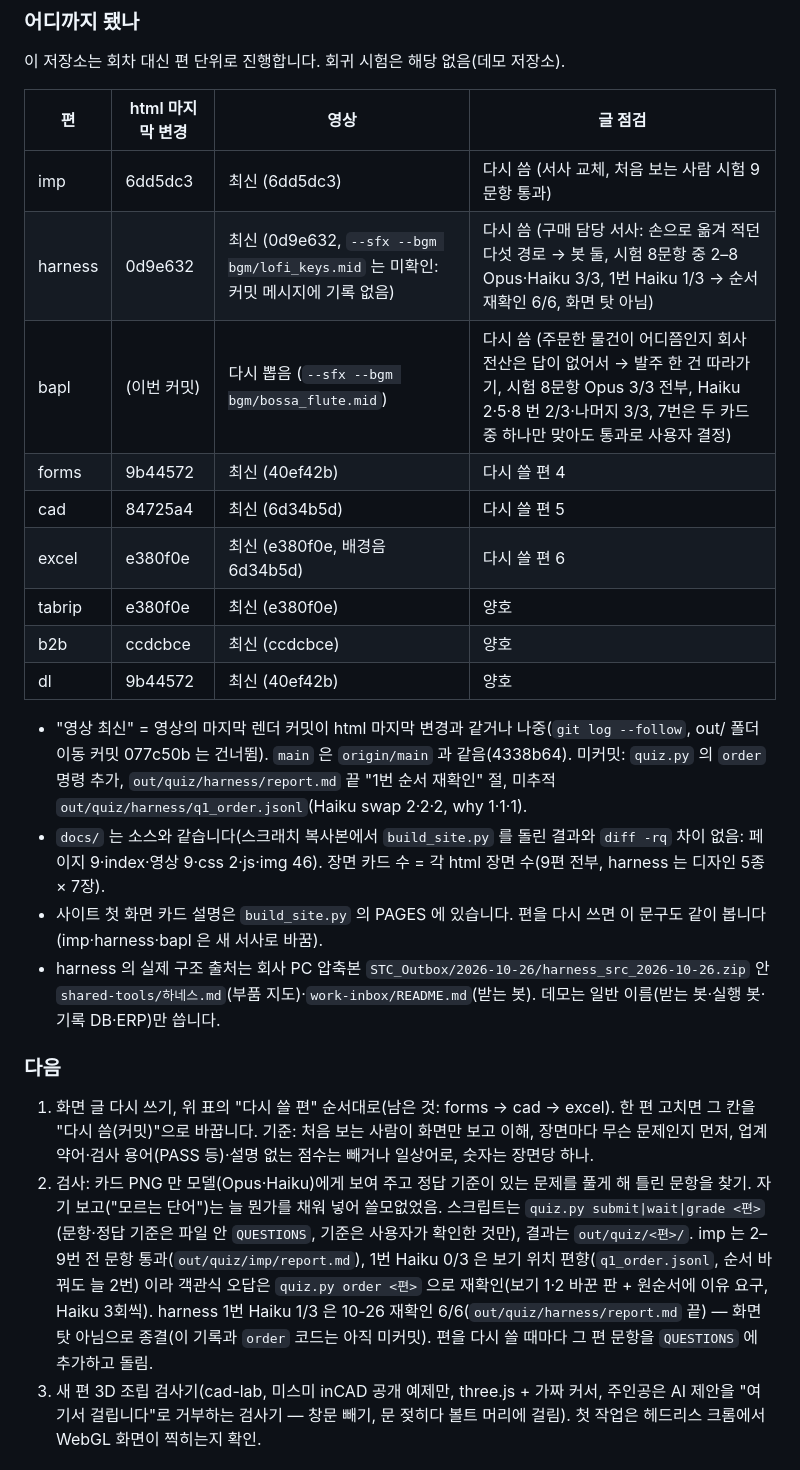
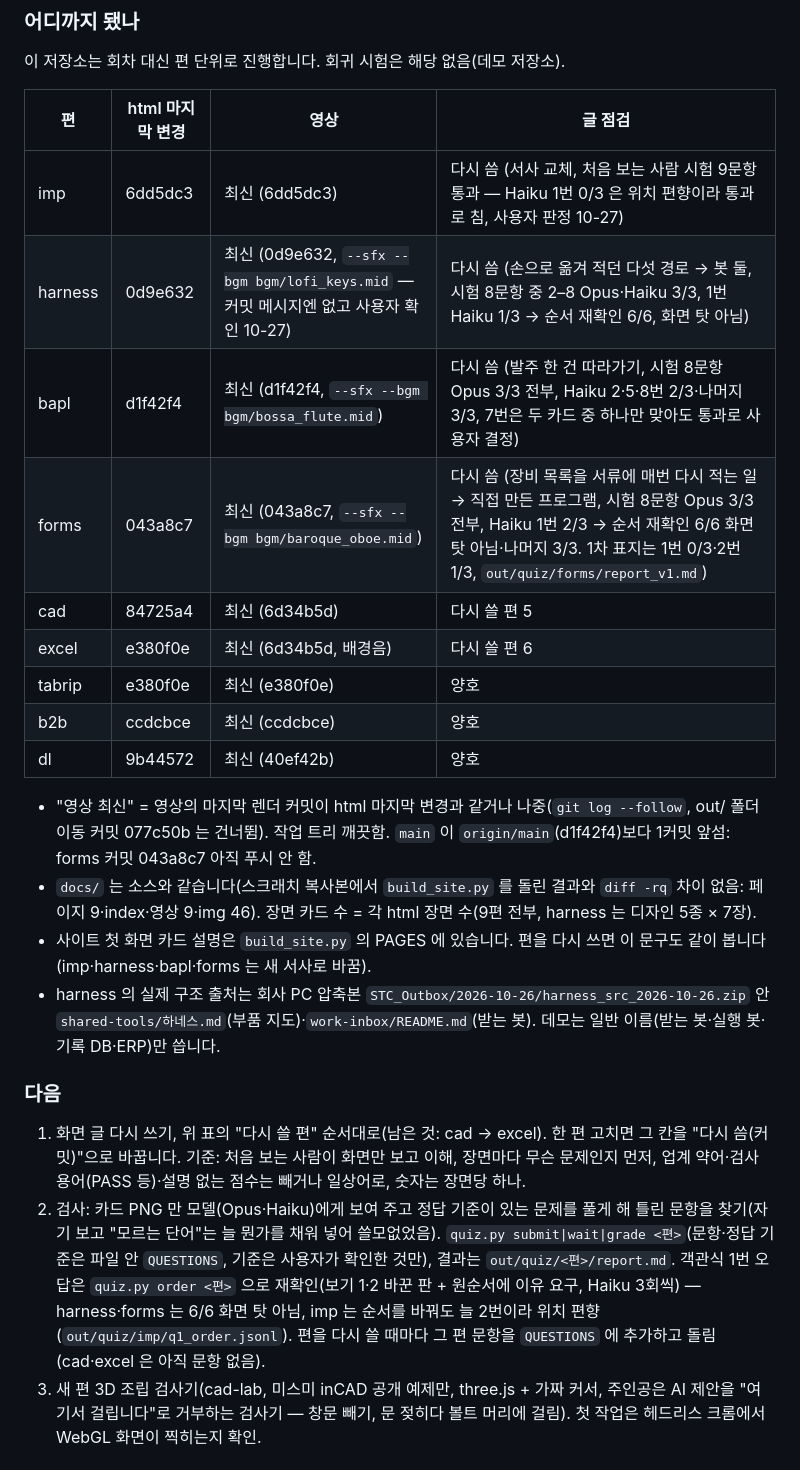
Before and after one commit to Ellencia/portfolio-demo, a Markdown page: README.md, the part around one of its changes. GitHub-like rendering.

Commit message:
README 상태 절: forms 다시 씀(043a8c7) 반영, 남은 편 cad → excel, harness 배경음·imp 통과 판정은 사용자 확인(기록가 6회차)
Co-Authored-By: Claude Fable 5.1 <noreply@anthropic.com>

```diff
--- a/README.md
+++ b/README.md
@@ -43,25 +43,25 @@ python bgm/compose.py                       # bgm/*.mid 다시 만들기 (+ 들
 
 | 편 | html 마지막 변경 | 영상 | 글 점검 |
 | --- | --- | --- | --- |
-| imp | 6dd5dc3 | 최신 (6dd5dc3) | 다시 씀 (서사 교체, 처음 보는 사람 시험 9문항 통과) |
-| harness | 0d9e632 | 최신 (0d9e632, `--sfx --bgm bgm/lofi_keys.mid` 는 미확인: 커밋 메시지에 기록 없음) | 다시 씀 (구매 담당 서사: 손으로 옮겨 적던 다섯 경로 → 봇 둘, 시험 8문항 중 2–8 Opus·Haiku 3/3, 1번 Haiku 1/3 → 순서 재확인 6/6, 화면 탓 아님) |
-| bapl | (이번 커밋) | 다시 뽑음 (`--sfx --bgm bgm/bossa_flute.mid`) | 다시 씀 (주문한 물건이 어디쯤인지 회사 전산은 답이 없어서 → 발주 한 건 따라가기, 시험 8문항 Opus 3/3 전부, Haiku 2·5·8 번 2/3·나머지 3/3, 7번은 두 카드 중 하나만 맞아도 통과로 사용자 결정) |
-| forms | 9b44572 | 최신 (40ef42b) | 다시 쓸 편 4 |
+| imp | 6dd5dc3 | 최신 (6dd5dc3) | 다시 씀 (서사 교체, 처음 보는 사람 시험 9문항 통과 — Haiku 1번 0/3 은 위치 편향이라 통과로 침, 사용자 판정 10-27) |
+| harness | 0d9e632 | 최신 (0d9e632, `--sfx --bgm bgm/lofi_keys.mid` — 커밋 메시지엔 없고 사용자 확인 10-27) | 다시 씀 (손으로 옮겨 적던 다섯 경로 → 봇 둘, 시험 8문항 중 2–8 Opus·Haiku 3/3, 1번 Haiku 1/3 → 순서 재확인 6/6, 화면 탓 아님) |
+| bapl | d1f42f4 | 최신 (d1f42f4, `--sfx --bgm bgm/bossa_flute.mid`) | 다시 씀 (발주 한 건 따라가기, 시험 8문항 Opus 3/3 전부, Haiku 2·5·8번 2/3·나머지 3/3, 7번은 두 카드 중 하나만 맞아도 통과로 사용자 결정) |
+| forms | 043a8c7 | 최신 (043a8c7, `--sfx --bgm bgm/baroque_oboe.mid`) | 다시 씀 (장비 목록을 서류에 매번 다시 적는 일 → 직접 만든 프로그램, 시험 8문항 Opus 3/3 전부, Haiku 1번 2/3 → 순서 재확인 6/6 화면 탓 아님·나머지 3/3. 1차 표지는 1번 0/3·2번 1/3, `out/quiz/forms/report_v1.md`) |
 | cad | 84725a4 | 최신 (6d34b5d) | 다시 쓸 편 5 |
-| excel | e380f0e | 최신 (e380f0e, 배경음 6d34b5d) | 다시 쓸 편 6 |
+| excel | e380f0e | 최신 (6d34b5d, 배경음) | 다시 쓸 편 6 |
 | tabrip | e380f0e | 최신 (e380f0e) | 양호 |
 | b2b | ccdcbce | 최신 (ccdcbce) | 양호 |
 | dl | 9b44572 | 최신 (40ef42b) | 양호 |
 
-- "영상 최신" = 영상의 마지막 렌더 커밋이 html 마지막 변경과 같거나 나중(`git log --follow`, out/ 폴더 이동 커밋 077c50b 는 건너뜀). `main` 은 `origin/main` 과 같음(4338b64). 미커밋: `quiz.py` 의 `order` 명령 추가, `out/quiz/harness/report.md` 끝 "1번 순서 재확인" 절, 미추적 `out/quiz/harness/q1_order.jsonl`(Haiku swap 2·2·2, why 1·1·1).
-- `docs/` 는 소스와 같습니다(스크래치 복사본에서 `build_site.py` 를 돌린 결과와 `diff -rq` 차이 없음: 페이지 9·index·영상 9·css 2·js·img 46). 장면 카드 수 = 각 html 장면 수(9편 전부, harness 는 디자인 5종 × 7장).
-- 사이트 첫 화면 카드 설명은 `build_site.py` 의 PAGES 에 있습니다. 편을 다시 쓰면 이 문구도 같이 봅니다(imp·harness·bapl 은 새 서사로 바꿈).
+- "영상 최신" = 영상의 마지막 렌더 커밋이 html 마지막 변경과 같거나 나중(`git log --follow`, out/ 폴더 이동 커밋 077c50b 는 건너뜀). 작업 트리 깨끗함. `main` 이 `origin/main`(d1f42f4)보다 1커밋 앞섬: forms 커밋 043a8c7 아직 푸시 안 함.
+- `docs/` 는 소스와 같습니다(스크래치 복사본에서 `build_site.py` 를 돌린 결과와 `diff -rq` 차이 없음: 페이지 9·index·영상 9·img 46). 장면 카드 수 = 각 html 장면 수(9편 전부, harness 는 디자인 5종 × 7장).
+- 사이트 첫 화면 카드 설명은 `build_site.py` 의 PAGES 에 있습니다. 편을 다시 쓰면 이 문구도 같이 봅니다(imp·harness·bapl·forms 는 새 서사로 바꿈).
 - harness 의 실제 구조 출처는 회사 PC 압축본 `STC_Outbox/2026-10-26/harness_src_2026-10-26.zip` 안 `shared-tools/하네스.md`(부품 지도)·`work-inbox/README.md`(받는 봇). 데모는 일반 이름(받는 봇·실행 봇·기록 DB·ERP)만 씁니다.
 
 ### 다음
 
-1. 화면 글 다시 쓰기, 위 표의 "다시 쓸 편" 순서대로(남은 것: forms → cad → excel). 한 편 고치면 그 칸을 "다시 씀(커밋)"으로 바꿉니다. 기준: 처음 보는 사람이 화면만 보고 이해, 장면마다 무슨 문제인지 먼저, 업계 약어·검사 용어(PASS 등)·설명 없는 점수는 빼거나 일상어로, 숫자는 장면당 하나.
-2. 검사: 카드 PNG 만 모델(Opus·Haiku)에게 보여 주고 정답 기준이 있는 문제를 풀게 해 틀린 문항을 찾기. 자기 보고("모르는 단어")는 늘 뭔가를 채워 넣어 쓸모없었음. 스크립트는 `quiz.py submit|wait|grade <편>`(문항·정답 기준은 파일 안 `QUESTIONS`, 기준은 사용자가 확인한 것만), 결과는 `out/quiz/<편>/`. imp 는 2–9번 전 문항 통과(`out/quiz/imp/report.md`), 1번 Haiku 0/3 은 보기 위치 편향(`q1_order.jsonl`, 순서 바꿔도 늘 2번) 이라 객관식 오답은 `quiz.py order <편>` 으로 재확인(보기 1·2 바꾼 판 + 원순서에 이유 요구, Haiku 3회씩). harness 1번 Haiku 1/3 은 10-26 재확인 6/6(`out/quiz/harness/report.md` 끝) — 화면 탓 아님으로 종결(이 기록과 `order` 코드는 아직 미커밋). 편을 다시 쓸 때마다 그 편 문항을 `QUESTIONS` 에 추가하고 돌림.
+1. 화면 글 다시 쓰기, 위 표의 "다시 쓸 편" 순서대로(남은 것: cad → excel). 한 편 고치면 그 칸을 "다시 씀(커밋)"으로 바꿉니다. 기준: 처음 보는 사람이 화면만 보고 이해, 장면마다 무슨 문제인지 먼저, 업계 약어·검사 용어(PASS 등)·설명 없는 점수는 빼거나 일상어로, 숫자는 장면당 하나.
+2. 검사: 카드 PNG 만 모델(Opus·Haiku)에게 보여 주고 정답 기준이 있는 문제를 풀게 해 틀린 문항을 찾기(자기 보고 "모르는 단어"는 늘 뭔가를 채워 넣어 쓸모없었음). `quiz.py submit|wait|grade <편>`(문항·정답 기준은 파일 안 `QUESTIONS`, 기준은 사용자가 확인한 것만), 결과는 `out/quiz/<편>/report.md`. 객관식 1번 오답은 `quiz.py order <편>` 으로 재확인(보기 1·2 바꾼 판 + 원순서에 이유 요구, Haiku 3회씩) — harness·forms 는 6/6 화면 탓 아님, imp 는 순서를 바꿔도 늘 2번이라 위치 편향(`out/quiz/imp/q1_order.jsonl`). 편을 다시 쓸 때마다 그 편 문항을 `QUESTIONS` 에 추가하고 돌림(cad·excel 은 아직 문항 없음).
 3. 새 편 3D 조립 검사기(cad-lab, 미스미 inCAD 공개 예제만, three.js + 가짜 커서, 주인공은 AI 제안을 "여기서 걸립니다"로 거부하는 검사기 — 창문 빼기, 문 젖히다 볼트 머리에 걸림). 첫 작업은 헤드리스 크롬에서 WebGL 화면이 찍히는지 확인.
 
 ### 하면 안 되는 것
```
Also changed, not shown: other parts of README.md (+1 -1 lines).
